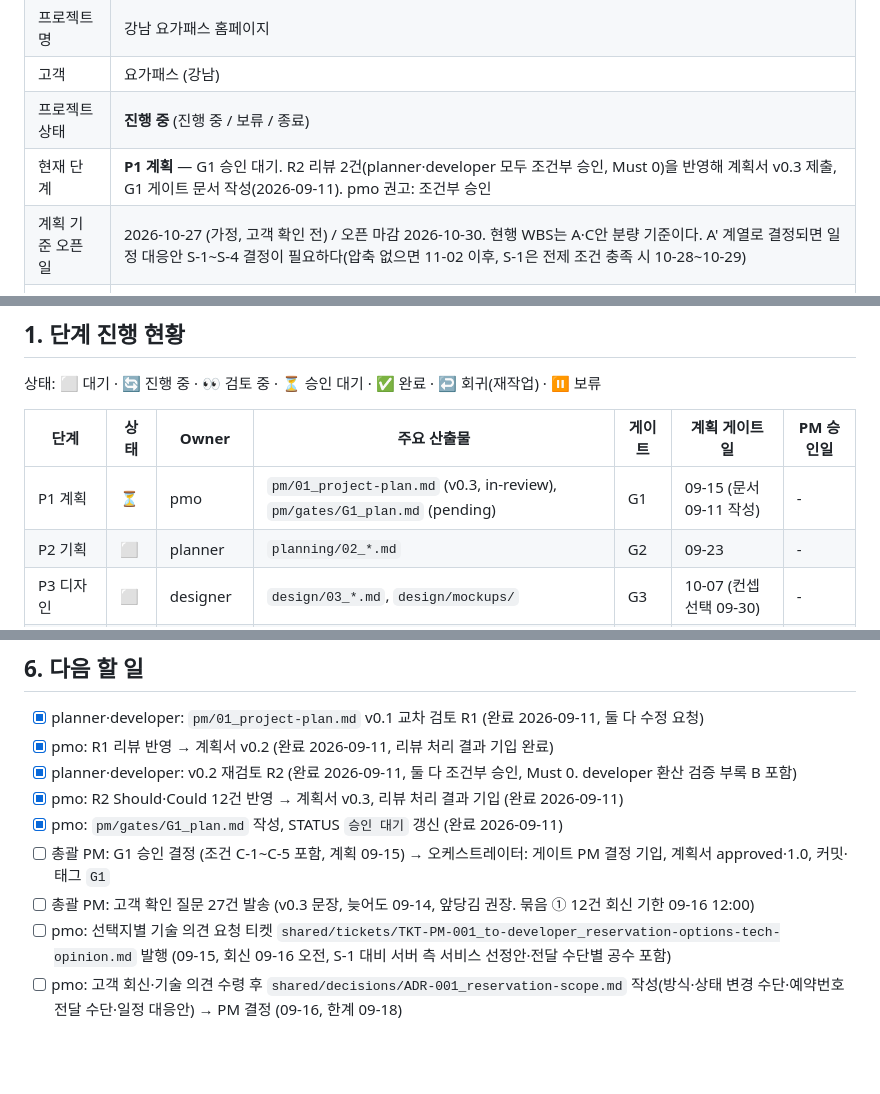
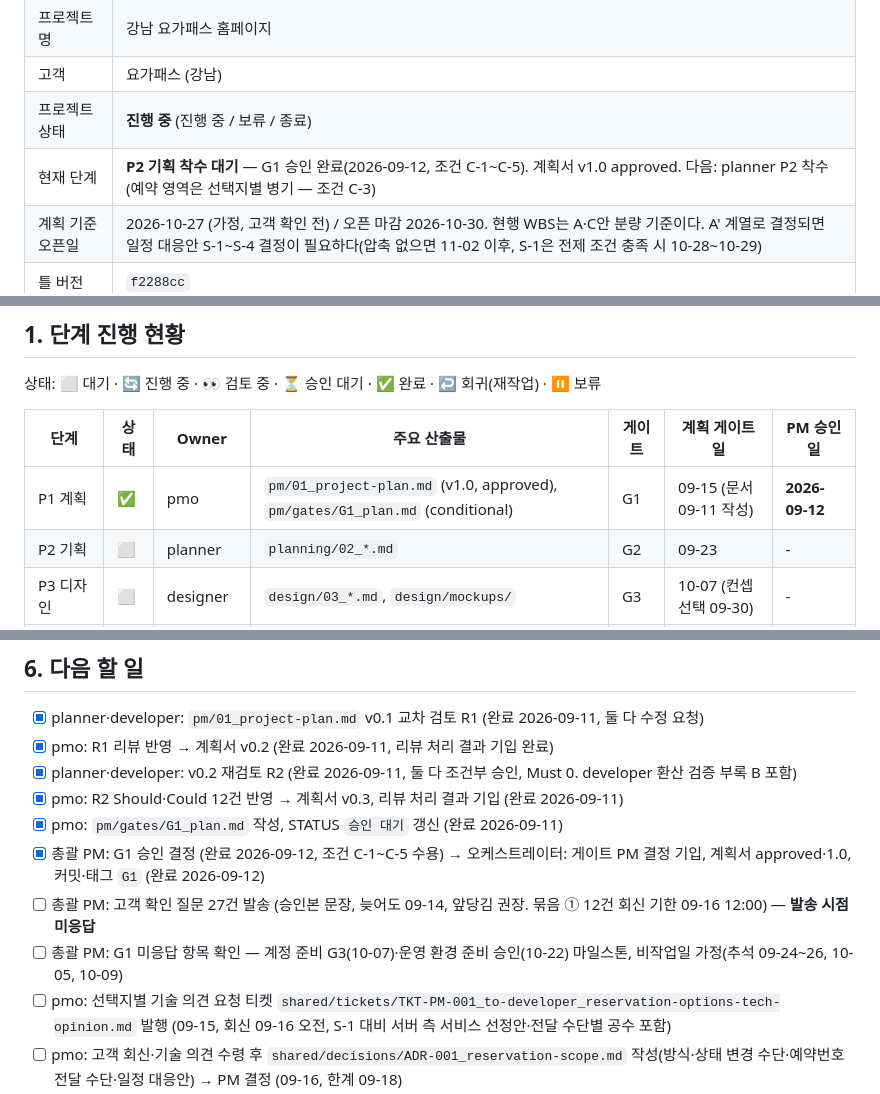
Before and after one commit to nationminu/yogapass, a Markdown page: pm/STATUS.md, 3 parts joined by grey strips. Drawn GitHub-style; blank space fills up the shorter version.

```diff
--- a/pm/STATUS.md
+++ b/pm/STATUS.md
@@ -8,6 +8,6 @@
 | 프로젝트명 | 강남 요가패스 홈페이지 |
 | 고객 | 요가패스 (강남) |
 | 프로젝트 상태 | **진행 중** (진행 중 / 보류 / 종료) |
-| 현재 단계 | **P1 계획** — G1 승인 대기. R2 리뷰 2건(planner·developer 모두 조건부 승인, Must 0)을 반영해 계획서 v0.3 제출, G1 게이트 문서 작성(2026-09-11). pmo 권고: 조건부 승인 |
+| 현재 단계 | **P2 기획 착수 대기** — G1 승인 완료(2026-09-12, 조건 C-1~C-5). 계획서 v1.0 approved. 다음: planner P2 착수(예약 영역은 선택지별 병기 — 조건 C-3) |
 | 계획 기준 오픈일 | 2026-10-27 (가정, 고객 확인 전) / 오픈 마감 2026-10-30. 현행 WBS는 A·C안 분량 기준이다. A' 계열로 결정되면 일정 대응안 S-1~S-4 결정이 필요하다(압축 없으면 11-02 이후, S-1은 전제 조건 충족 시 10-28~10-29) |
 | 틀 버전 | `f2288cc` |
@@ -18,7 +18,7 @@
 
 | 단계 | 상태 | Owner | 주요 산출물 | 게이트 | 계획 게이트일 | PM 승인일 |
 |---|---|---|---|---|---|---|
-| P1 계획 | ⏳ | pmo | `pm/01_project-plan.md` (v0.3, in-review), `pm/gates/G1_plan.md` (pending) | G1 | 09-15 (문서 09-11 작성) | - |
+| P1 계획 | ✅ | pmo | `pm/01_project-plan.md` (v1.0, approved), `pm/gates/G1_plan.md` (conditional) | G1 | 09-15 (문서 09-11 작성) | **2026-09-12** |
 | P2 기획 | ⬜ | planner | `planning/02_*.md` | G2 | 09-23 | - |
 | P3 디자인 | ⬜ | designer | `design/03_*.md`, `design/mockups/` | G3 | 10-07 (컨셉 선택 09-30) | - |
 | P4 개발 | ⬜ | developer | `developer/04_*.md`, `developer/site/` | G4 | 10-16 | - |
@@ -84,8 +84,9 @@
 - [x] planner·developer: v0.2 재검토 R2 (완료 2026-09-11, 둘 다 조건부 승인, Must 0. developer 환산 검증 부록 B 포함)
 - [x] pmo: R2 Should·Could 12건 반영 → 계획서 v0.3, 리뷰 처리 결과 기입 (완료 2026-09-11)
 - [x] pmo: `pm/gates/G1_plan.md` 작성, STATUS `승인 대기` 갱신 (완료 2026-09-11)
-- [ ] 총괄 PM: G1 승인 결정 (조건 C-1~C-5 포함, 계획 09-15) → 오케스트레이터: 게이트 PM 결정 기입, 계획서 approved·1.0, 커밋·태그 `G1`
-- [ ] 총괄 PM: 고객 확인 질문 27건 발송 (v0.3 문장, 늦어도 09-14, 앞당김 권장. 묶음 ① 12건 회신 기한 09-16 12:00)
+- [x] 총괄 PM: G1 승인 결정 (완료 2026-09-12, 조건 C-1~C-5 수용) → 오케스트레이터: 게이트 PM 결정 기입, 계획서 approved·1.0, 커밋·태그 `G1` (완료 2026-09-12)
+- [ ] 총괄 PM: 고객 확인 질문 27건 발송 (승인본 문장, 늦어도 09-14, 앞당김 권장. 묶음 ① 12건 회신 기한 09-16 12:00) — **발송 시점 미응답**
+- [ ] 총괄 PM: G1 미응답 항목 확인 — 계정 준비 G3(10-07)·운영 환경 준비 승인(10-22) 마일스톤, 비작업일 가정(추석 09-24~26, 10-05, 10-09)
 - [ ] pmo: 선택지별 기술 의견 요청 티켓 `shared/tickets/TKT-PM-001_to-developer_reservation-options-tech-opinion.md` 발행 (09-15, 회신 09-16 오전, S-1 대비 서버 측 서비스 선정안·전달 수단별 공수 포함)
 - [ ] pmo: 고객 회신·기술 의견 수령 후 `shared/decisions/ADR-001_reservation-scope.md` 작성(방식·상태 변경 수단·예약번호 전달 수단·일정 대응안) → PM 결정 (09-16, 한계 09-18)
 - [ ] planner: (G1 승인 후) P2 착수 09-16. 예약 영역은 별도 묶음으로 쓰고, ADR-001 결정 전에는 선택지별 차이를 병기 (G1 조건 C-3)
```
Also changed, not shown: other parts of pm/STATUS.md (+1 -1 lines), pm/01_project-plan.md (+3 -3 lines), pm/gates/G1_plan.md (+10 -4 lines).
